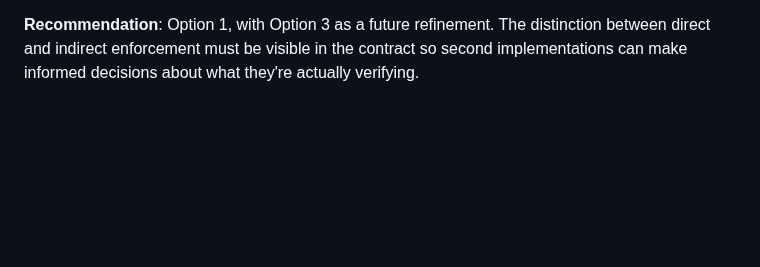
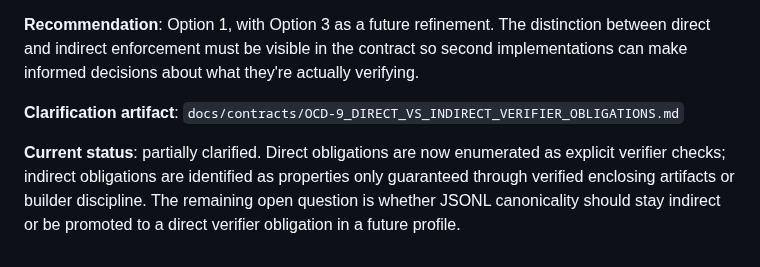
Before and after one commit to Haserjian/assay, a Markdown page: docs/contracts/OPEN_CONTRACT_DECISIONS.md, the part around the change. Drawn GitHub-style; blank space fills up the shorter version.

Commit message:
docs(contracts): clarify OCD-9 direct vs indirect verifier obligations

```diff
--- a/docs/contracts/OPEN_CONTRACT_DECISIONS.md
+++ b/docs/contracts/OPEN_CONTRACT_DECISIONS.md
@@ -287,3 +287,7 @@ Any future change that intends field-driven dispatch must:
 3. **Define verification profiles.** "Full pack verification" (checks everything, needs raw files). "Receipt-only verification" (checks individual receipt integrity, no file-level guarantees).
 
 **Recommendation**: Option 1, with Option 3 as a future refinement. The distinction between direct and indirect enforcement must be visible in the contract so second implementations can make informed decisions about what they're actually verifying.
+
+**Clarification artifact**: `docs/contracts/OCD-9_DIRECT_VS_INDIRECT_VERIFIER_OBLIGATIONS.md`
+
+**Current status**: partially clarified. Direct obligations are now enumerated as explicit verifier checks; indirect obligations are identified as properties only guaranteed through verified enclosing artifacts or builder discipline. The remaining open question is whether JSONL canonicality should stay indirect or be promoted to a direct verifier obligation in a future profile.
```
Also changed, not shown: docs/contracts/OCD-9_DIRECT_VS_INDIRECT_VERIFIER_OBLIGATIONS.md (added, +124 -0 lines).
